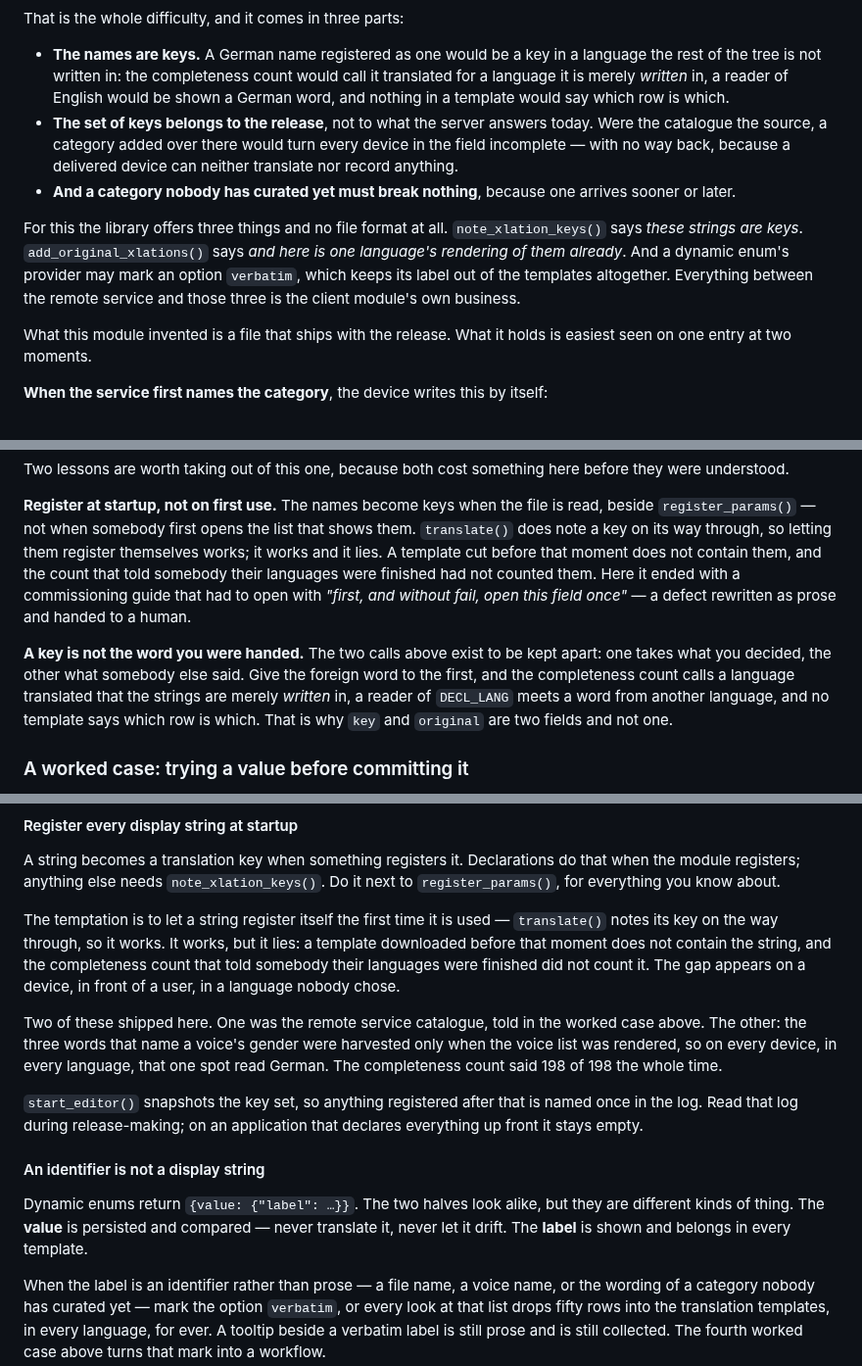
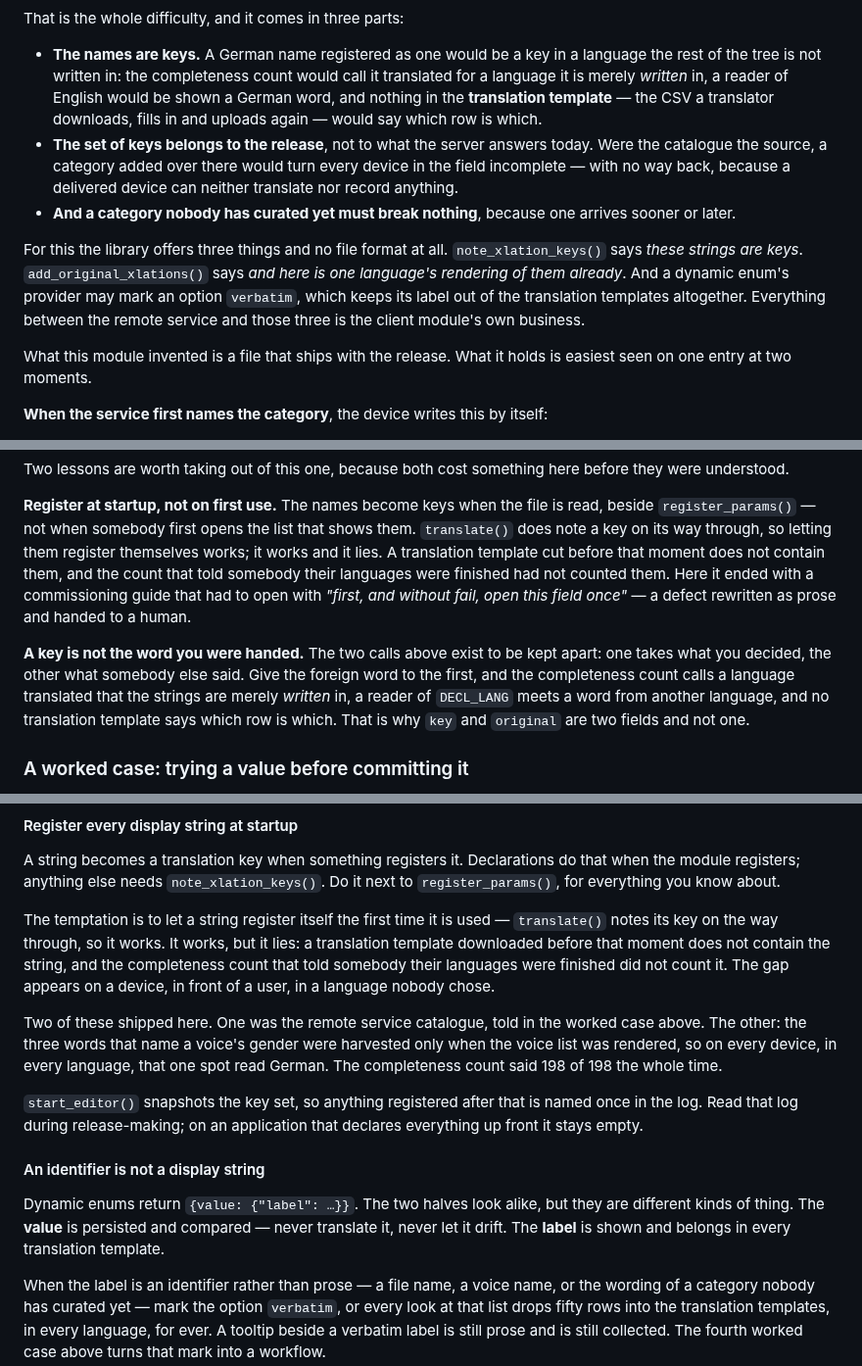
Before and after one commit to saiedt/gpsmcpmms, a Markdown page: docs/developer-guide.md, 3 parts joined by grey strips. Shown at 98% size. GitHub-like rendering.

Commit message:
Say translation template, and keep the tokens tokens
"Template" carried two meanings in this file. In the first worked
case it was the empty list row that has no ordinal yet; everywhere
else it was the CSV a translator works in. The row is now called an
empty row, and every remaining use says translation template -- once
per section, with the first one in the guide carrying four words of
explanation, since nobody remembers a definition met once in the
README.

The word stays "template" rather than becoming "form" because that is
what the button says and what the endpoint is called. A guide that
renames what the screen shows costs its reader more than it saves.

And the new worked case had a card assigned to a service type while
the case above it pairs tokens. The first case keeps its example
generic on purpose; the second was quietly borrowing the appliance's
own word.

Co-Authored-By: Claude Opus 5 <noreply@anthropic.com>

```diff
--- a/docs/developer-guide.md
+++ b/docs/developer-guide.md
@@ -165,8 +165,9 @@ That is the whole difficulty, and it comes in three parts:
 - **The names are keys.** A German name registered as one would be a key in a
   language the rest of the tree is not written in: the completeness count would
   call it translated for a language it is merely *written* in, a reader of
-  English would be shown a German word, and nothing in a template would say
-  which row is which.
+  English would be shown a German word, and nothing in the **translation
+  template** — the CSV a translator downloads, fills in and uploads again —
+  would say which row is which.
 - **The set of keys belongs to the release**, not to what the server answers
   today. Were the catalogue the source, a category added over there would turn
   every device in the field incomplete — with no way back, because a delivered
@@ -178,7 +179,8 @@ For this the library offers three things and no file format at all.
 `note_xlation_keys()` says *these strings are keys*.
 `add_original_xlations()` says *and here is one language's rendering of them
 already*. And a dynamic enum's provider may mark an option `verbatim`, which
-keeps its label out of the templates altogether. Everything between the remote
+keeps its label out of the translation templates altogether. Everything between
+the remote
 service and those three is the client module's own business.
 
 What this module invented is a file that ships with the release. What it holds
@@ -267,8 +269,8 @@ before they were understood.
 **Register at startup, not on first use.** The names become keys when the file
 is read, beside `register_params()` — not when somebody first opens the list
 that shows them. `translate()` does note a key on its way through, so letting
-them register themselves works; it works and it lies. A template cut before
-that moment does not contain them, and the count that told somebody their
+them register themselves works; it works and it lies. A translation template
+cut before that moment does not contain them, and the count that told somebody their
 languages were finished had not counted them. Here it ended with a commissioning
 guide that had to open with *"first, and without fail, open this field once"* —
 a defect rewritten as prose and handed to a human.
@@ -277,7 +279,8 @@ a defect rewritten as prose and handed to a human.
 apart: one takes what you decided, the other what somebody else said. Give the
 foreign word to the first, and the completeness count calls a language
 translated that the strings are merely *written* in, a reader of `DECL_LANG`
-meets a word from another language, and no template says which row is which.
+meets a word from another language, and no translation template says which row
+is which.
 That is why `key` and `original` are two fields and not one.
 
 ### A worked case: trying a value before committing it
@@ -476,7 +479,8 @@ next to `register_params()`, for everything you know about.
 
 The temptation is to let a string register itself the first time it is used —
 `translate()` notes its key on the way through, so it works. It works, but it
-lies: a template downloaded before that moment does not contain the string, and
+lies: a translation template downloaded before that moment does not contain the
+string, and
 the completeness count that told somebody their languages were finished did not
 count it. The gap appears on a device, in front of a user, in a language nobody
 chose.
@@ -495,7 +499,8 @@ that declares everything up front it stays empty.
 
 Dynamic enums return `{value: {"label": …}}`. The two halves look alike, but
 they are different kinds of thing. The **value** is persisted and compared — never translate it,
-never let it drift. The **label** is shown and belongs in every template.
+never let it drift. The **label** is shown and belongs in every translation
+template.
 
 When the label is an identifier rather than prose — a file name, a voice name,
 or the wording of a category nobody has curated yet — mark the option
```
Also changed, not shown: other parts of docs/developer-guide.md (+6 -4 lines).
